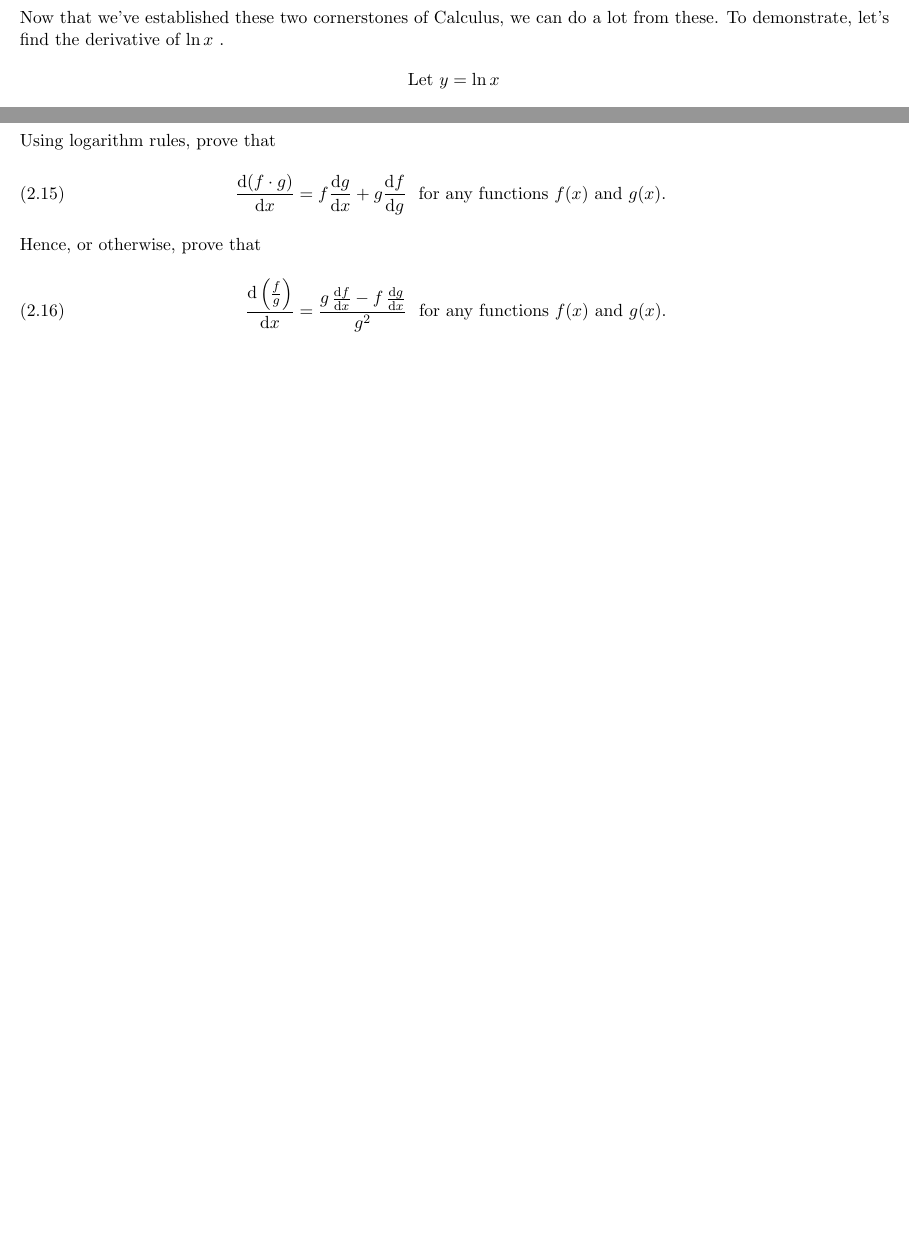
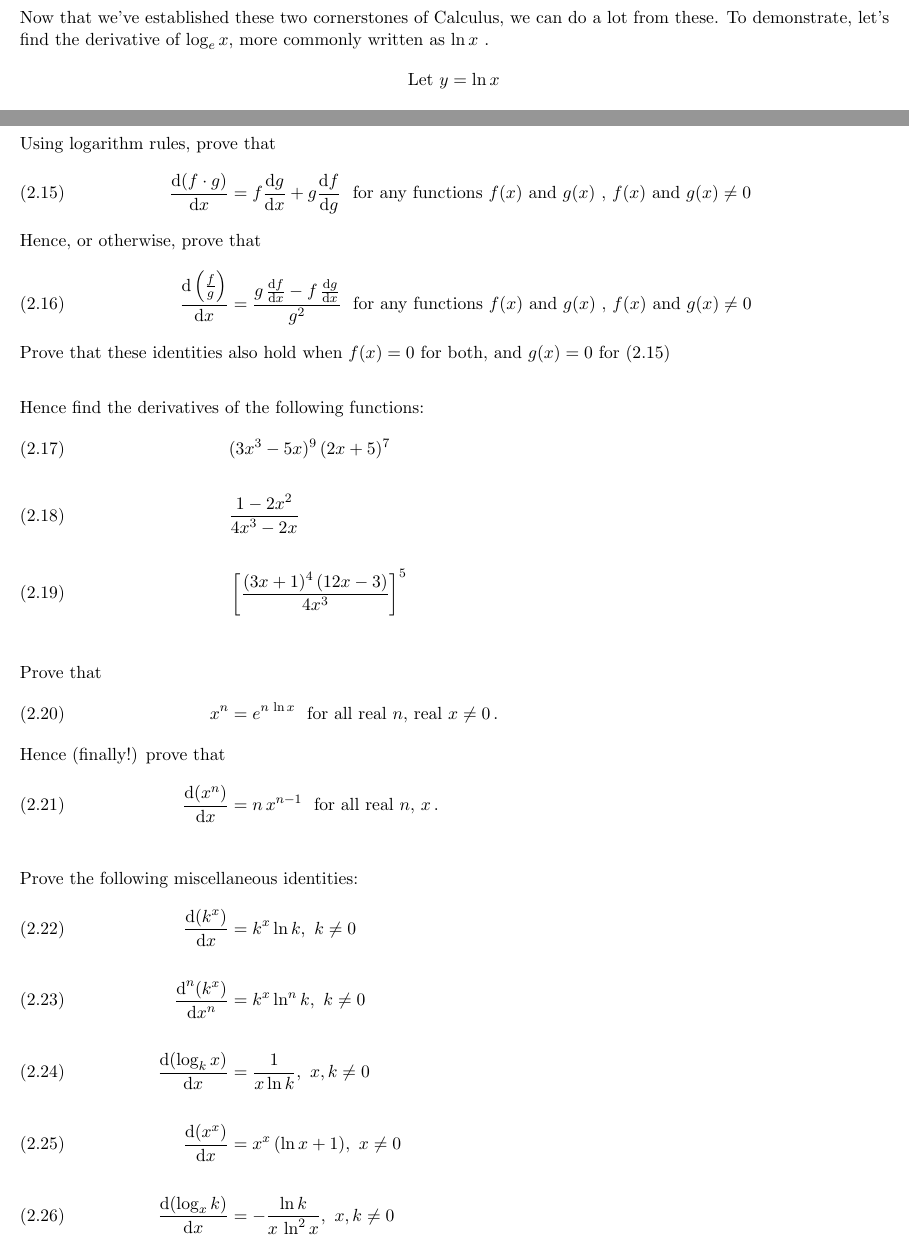
Before and after one commit to nikolaimerritt/EPQ-Calculus, a LaTeX document (GuideToCalculus.tex): two parts of pages 16 and 17 of 26, joined at a grey line, cut so that both start at the same text. Compiled offline with pdfLaTeX.

Commit message:
Added questions for chain and e^x

```diff
--- a/GuideToCalculus.tex
+++ b/GuideToCalculus.tex
@@ -378,7 +378,7 @@ Now that we've looked at the most important rule in calculus, it makes to look a
 %
 \newpage
 \subsection{Applying what we've learned}
-Now that we've established these two cornerstones of Calculus, we can do a lot from these. To demonstrate, let's find the derivative of $\ln x$ .
+Now that we've established these two cornerstones of Calculus, we can do a lot from these. To demonstrate, let's find the derivative of $\log_e x$, more commonly written as $\ln x$ .
 \begin{flalign*}
 	\text{Let } y &= \ln x \nn
 	 e^y &= x \nn
@@ -395,9 +395,24 @@ Using this method of rearranging for $\Deriv{y}{x}$, we can work out a lot more
 \newpage
 \begin{flalign}
 	\intertext{Using logarithm rules, prove that}
-	\Deriv{(f \cdot g)}{x} &= f\Deriv{g}{x} + g  \Deriv{f}{g} \ \text{ for any functions $f(x)$ and $g(x)$. }
+	\Deriv{(f \cdot g)}{x} &= f\Deriv{g}{x} + g  \Deriv{f}{g} \ \text{ for any functions $f(x)$ and $g(x)$ , $f(x)$ and $g(x) \ne 0$}
 	\intertext{Hence, or otherwise, prove that }
-	\Deriv{\left( \frac{f}{g} \right)}{x} &= \frac{g  \, \Deriv{f}{x} - f  \, \Deriv{g}{x}}{g^2} \ \text{ for any functions $f(x)$ and $g(x)$.}
+	\Deriv{\left( \frac{f}{g} \right)}{x} &= \frac{g  \, \Deriv{f}{x} - f  \, \Deriv{g}{x}}{g^2} \ \text{ for any functions $f(x)$ and $g(x)$ , $f(x)$ and $g(x) \ne 0$}
+	\intertext{Prove that these identities also hold when $f(x) = 0$ for both, and $g(x) = 0$ for (2.15)}
+	\intertext{Hence find the derivatives of the following functions: }
+	& (3x^3 - 5x)^9 \, (2x+5)^7 \nn
+	& \frac{1 - 2x^2}{4x^3 - 2x} \nn
+	& \left[ \frac{(3x + 1)^4 \, (12x - 3)}{4x^3} \right]^5 \nn
+	\intertext{Prove that}
+	x^n &= e^{n \, \ln x} \ \text{ for all real $n$, real $x \ne 0$} \fs
+	\intertext{Hence (finally!) prove that}
+	\Deriv{(x^n)}{x} &= n \, x^{n - 1} \ \text{ for all real $n$, $x$} \fs \nn
+	\intertext{Prove the following miscellaneous identities:}
+	\Deriv{(k^x)}{x} &= k^x \ln k , \ k \ne 0 \nn
+	\NthDeriv{(k^x)}{x}{n} &= k^x \ln^n k , \ k \ne 0 \nn
+	\Deriv{(\log_k x)}{x} &= \frac{1}{x \ln k} , \ x, k \ne 0 \nn
+	\Deriv{(x^x)}{x} &= x^x \, (\ln x + 1) , \ x \ne 0 \nn
+	\Deriv{(\log_x k)}{x} &= - \frac{\ln k}{x \, \ln^2 x} , \ x, k \ne 0
 \end{flalign}
 \newpage
 \section{The Integral: an integral part of Calculus}
```
Also changed, not shown: GuideToCalculus.pdf, 2 other files.
